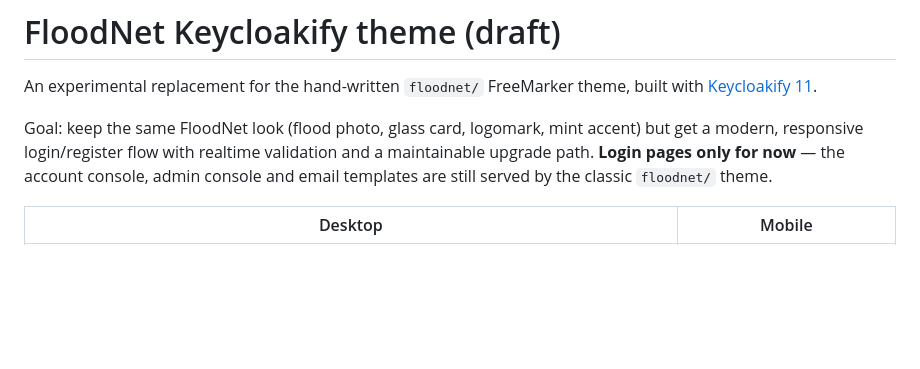
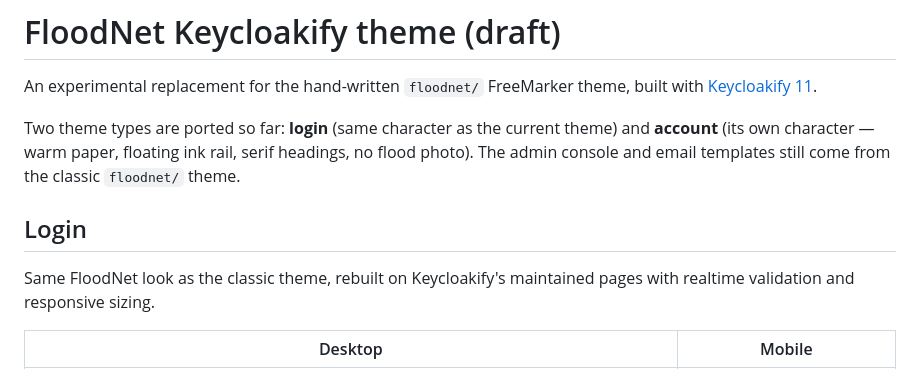
Before and after one commit to floodnet-nyc/floodnet-keycloak-theme, a Markdown page: keycloakify/README.md, the part around one of its changes. Drawn GitHub-style; blank space fills up the shorter version.

```diff
--- a/keycloakify/README.md
+++ b/keycloakify/README.md
@@ -3,11 +3,15 @@
 An experimental replacement for the hand-written `floodnet/` FreeMarker theme,
 built with [Keycloakify 11](https://keycloakify.dev).
 
-Goal: keep the same FloodNet look (flood photo, glass card, logomark, mint
-accent) but get a modern, responsive login/register flow with realtime
-validation and a maintainable upgrade path. **Login pages only for now** — the
-account console, admin console and email templates are still served by the
-classic `floodnet/` theme.
+Two theme types are ported so far: **login** (same character as the current
+theme) and **account** (its own character — warm paper, floating ink rail,
+serif headings, no flood photo). The admin console and email templates still
+come from the classic `floodnet/` theme.
+
+## Login
+
+Same FloodNet look as the classic theme, rebuilt on Keycloakify's maintained
+pages with realtime validation and responsive sizing.
 
 | Desktop | Mobile |
 | --- | --- |
```
Also changed, not shown: other parts of keycloakify/README.md (+59 -30 lines), keycloakify/docs/account-mobile.jpg (added), keycloakify/docs/account-personal-info.jpg (added), keycloakify/docs/account-security.jpg (added), 16 other files.
